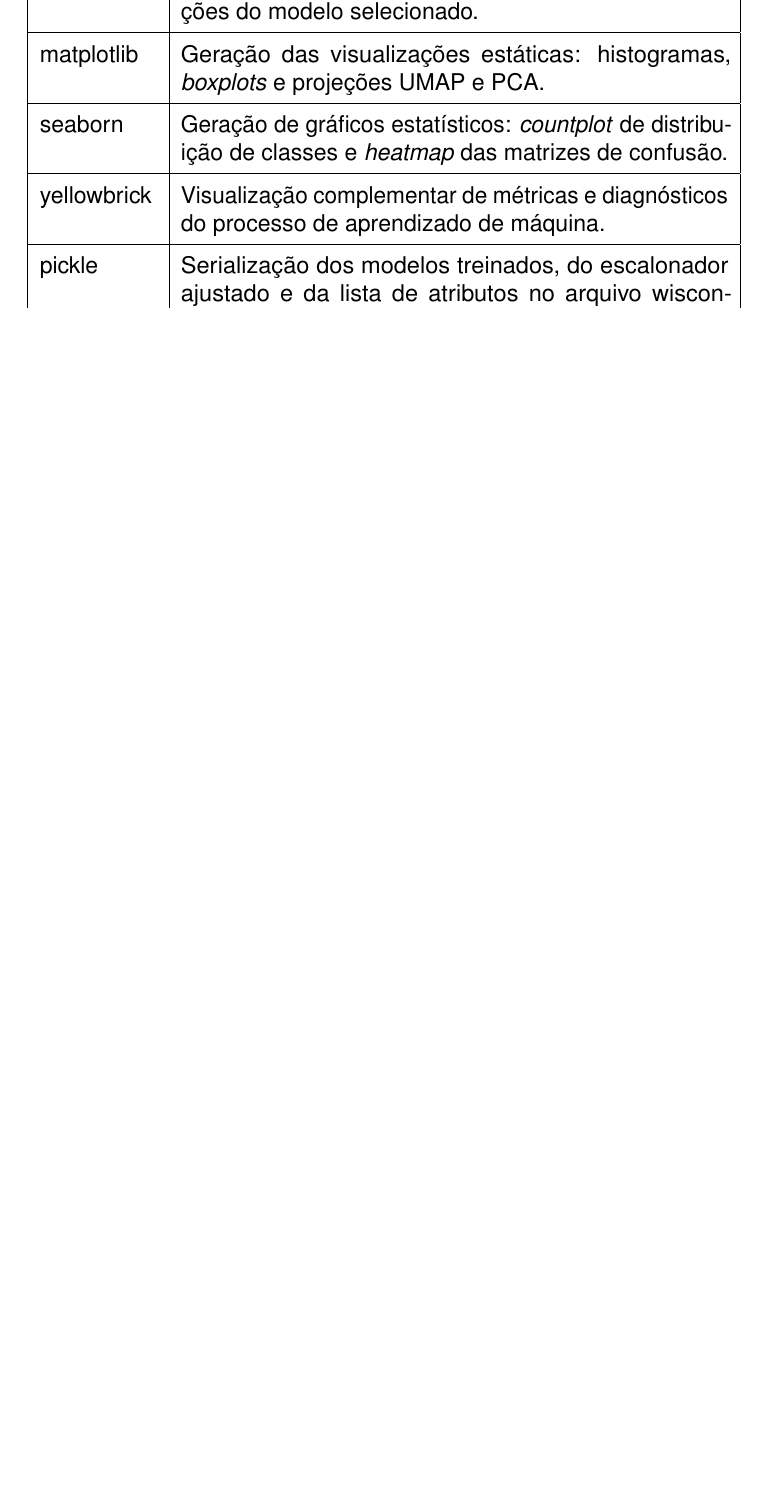
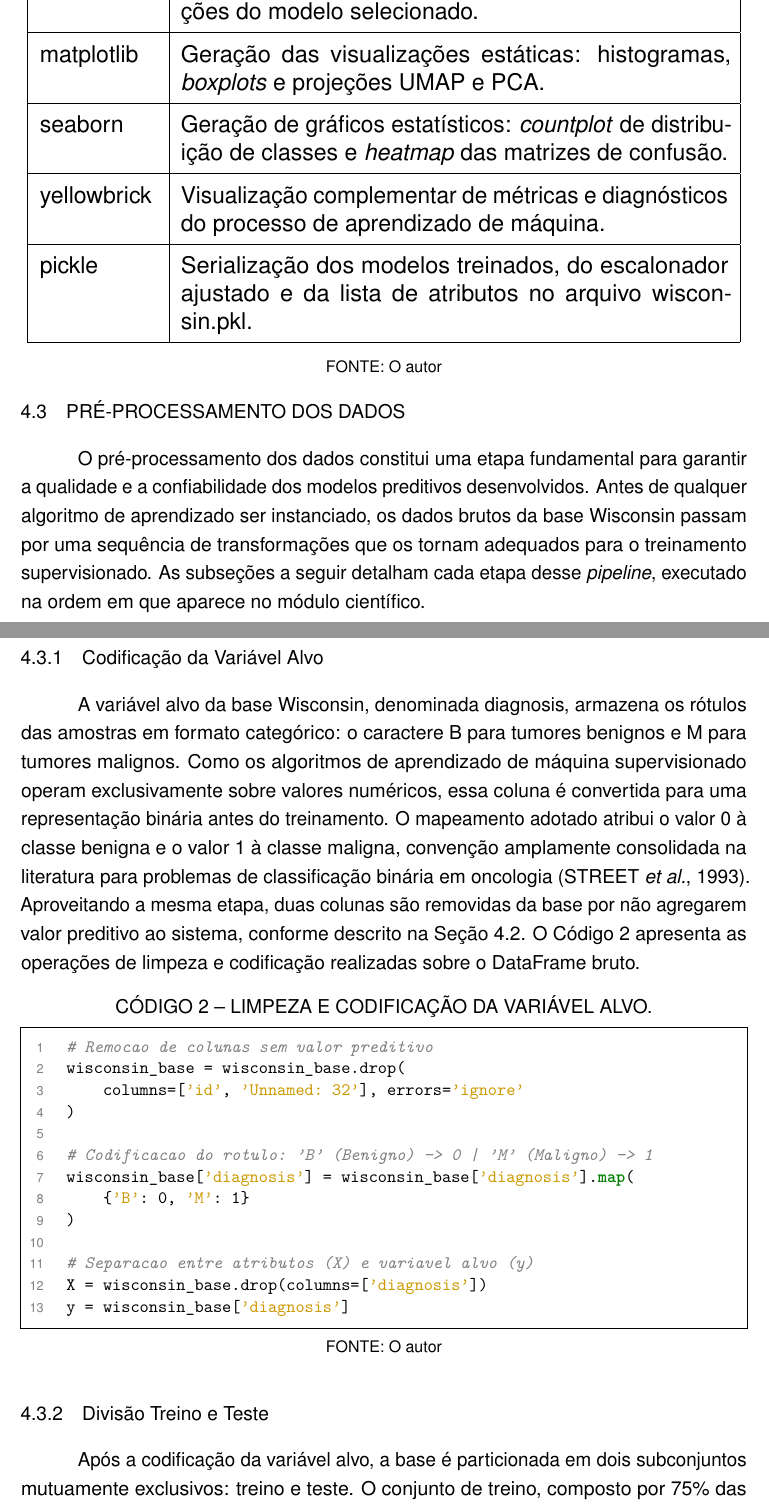
Before and after one commit to Gabas/TCC, a LaTeX thesis (trabalho.tex): part of page 44 of 47 before the commit and two parts of pages 45 and 46 of 51 after it, the two joined at a grey line, cut so that both start at the same text, the shorter picture padded with empty space. Compiled offline with pdfLaTeX.

Commit message:
4.3 parcialmente

```diff
--- a/trabalho.tex
+++ b/trabalho.tex
@@ -843,41 +843,58 @@ no módulo científico, com suas respectivas funções no projeto.
     \fonteautor
 \end{quadro}
 
-% % ------------------------------------------------------------------------------
-% \section{Pré-processamento dos Dados}
-% \label{sec:preprocessamento}
-
-% % TODO: Apresentar parágrafo introdutório descrevendo o pipeline de
-% % pré-processamento como um todo, antes de detalhar cada etapa.
-
-% \subsection{Codificação da Variável Alvo}
-% \label{subsec:codificacao-alvo}
-
-% % TODO: Descrever o mapeamento 'B' → 0 (Benigno) e 'M' → 1 (Maligno),
-% % transformando a variável categórica em binária numérica para os classificadores.
-
-% \subsection{Divisão Treino e Teste}
-% \label{subsec:divisao-treino-teste}
-
-% % TODO: Detalhar a partição estratificada com stratify=y, proporção 75/25
-% % (426 amostras de treino, 143 de teste) e semente RANDOM_STATE = 42.
-% % Justificar o uso de stratify: manter a proporção original de classes
-% % (357 benignos / 212 malignos) em ambos os conjuntos, evitando viés
-% % de amostragem.
-
-% \subsection{Padronização Z-score}
-% \label{subsec:padronizacao}
-
-% % TODO: Descrever o StandardScaler ajustado exclusivamente no conjunto de
-% % treino para evitar data leakage. Explicar que o mesmo scaler é aplicado
-% % a três versões da base: X_train_scaled, X_test_scaled e X_scaled_all
-% % (base completa, usada nas visualizações e no SHAP). Mencionar quais
-% % modelos exigem padronização: Regressão Logística, SVM, PCA e UMAP.
-
-% \subsection{Divisão Legada para a Árvore de Decisão}
-% \label{subsec:divisao-legada}
-
-% % TODO: Explicar a existência de um segundo split (80/20, sem padronização),
-% % exclusivo para a Árvore de Decisão utilizada como baseline. Justificar
-% % a manutenção desse split para preservar os resultados originais obtidos
-% % antes da refatoração do notebook.
+
+% ------------------------------------------------------------------------------
+\section{Pré-processamento dos Dados}
+\label{sec:preprocessamento}
+
+O pré-processamento dos dados constitui uma etapa fundamental para garantir a
+qualidade e a confiabilidade dos modelos preditivos desenvolvidos. Antes de
+qualquer algoritmo de aprendizado ser instanciado, os dados brutos da base
+Wisconsin passam por uma sequência de transformações que os tornam adequados
+para o treinamento supervisionado. As subseções a seguir detalham cada etapa
+desse \textit{pipeline}, executado na ordem em que aparece no módulo científico.
+
+% ------------------------------------------------------------------------------
+\subsection{Codificação da Variável Alvo}
+\label{subsec:codificacao-alvo}
+
+A variável alvo da base Wisconsin, denominada diagnosis, armazena os rótulos
+das amostras em formato categórico: o caractere B para tumores benignos e M
+para tumores malignos. Como os algoritmos de aprendizado de máquina supervisionado
+operam exclusivamente sobre valores numéricos, essa coluna é convertida para uma
+representação binária antes do treinamento. O mapeamento adotado atribui o valor
+0 à classe benigna e o valor 1 à classe maligna, convenção amplamente consolidada
+na literatura para problemas de classificação binária em oncologia
+\cite{Street1993}. Aproveitando a mesma etapa, duas colunas são removidas da base por não
+agregarem valor preditivo ao sistema, conforme descrito na
+Seção~\ref{sec:base-ambiente}. O Código~\ref{cod:codificacao} apresenta as
+operações de limpeza e codificação realizadas sobre o DataFrame bruto.
+
+\begin{codigo}[htb]
+\legenda[cod:codificacao]{LIMPEZA E CODIFICAÇÃO DA VARIÁVEL ALVO}
+\begin{lstlisting}[language=Python]
+# Remocao de colunas sem valor preditivo
+wisconsin_base = wisconsin_base.drop(
+    columns=['id', 'Unnamed: 32'], errors='ignore'
+)
+
+# Codificacao do rotulo: 'B' (Benigno) -> 0 | 'M' (Maligno) -> 1
+wisconsin_base['diagnosis'] = wisconsin_base['diagnosis'].map(
+    {'B': 0, 'M': 1}
+)
+
+# Separacao entre atributos (X) e variavel alvo (y)
+X = wisconsin_base.drop(columns=['diagnosis'])
+y = wisconsin_base['diagnosis']
+\end{lstlisting}
+\fonteautor
+\end{codigo}
+
+% ------------------------------------------------------------------------------
+\subsection{Divisão Treino e Teste}
+\label{subsec:divisao-treino-teste}
+
+Após a codificação da variável alvo, a base é particionada em dois subconjuntos
+mutuamente exclusivos: treino e teste. O conjunto de treino, composto por 75\%
+das amostras (426 registros), é utilizado para o ajuste dos parâmetros internos
```
Also changed, not shown: trabalho.pdf, trabalho.tex (90 more changed lines), 2 other files.
